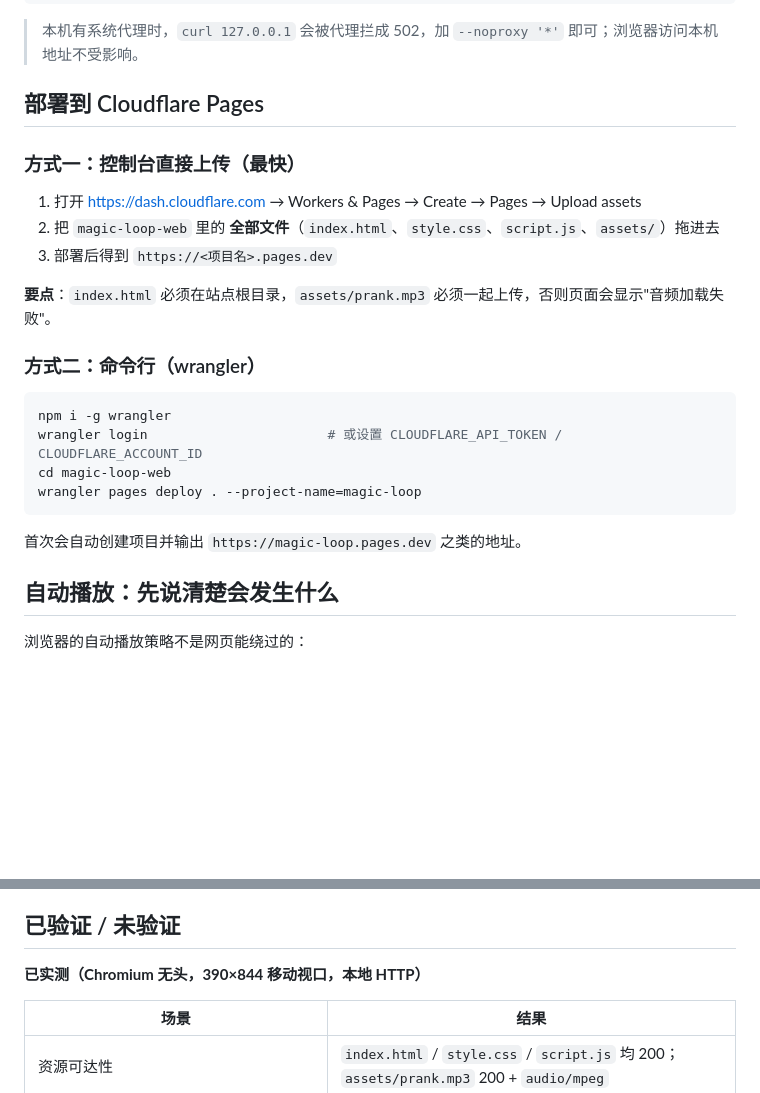
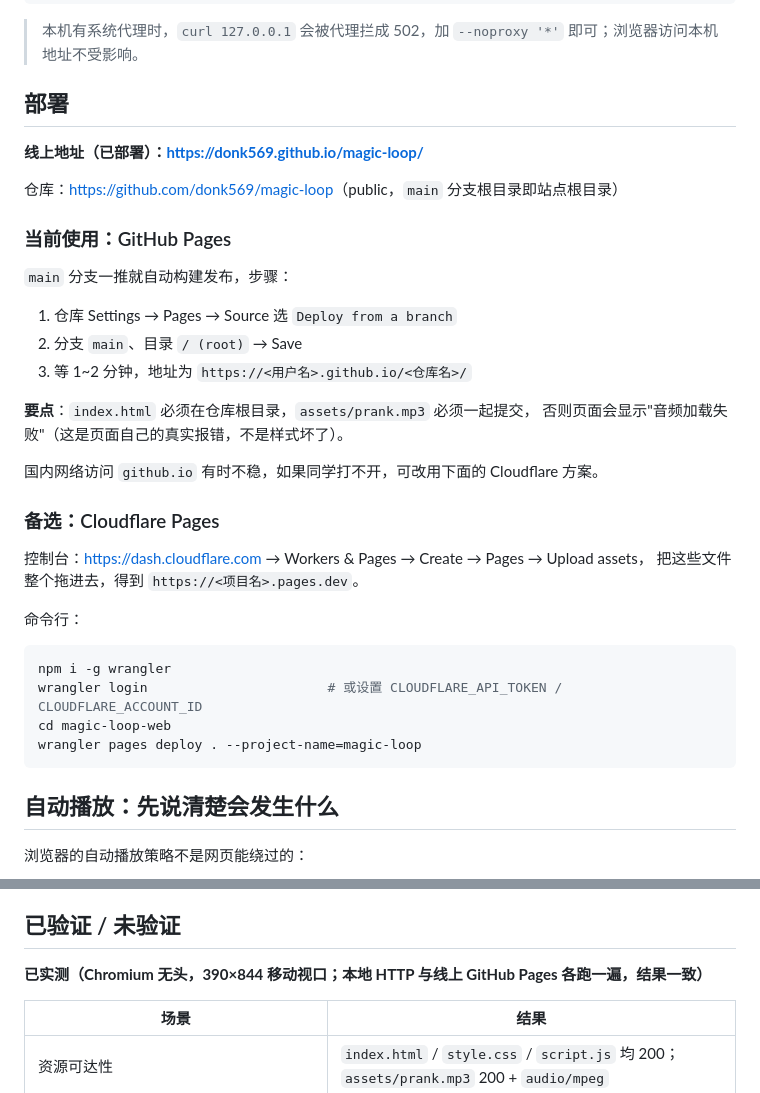
Before and after one commit to donk569/magic-loop, a Markdown page: README.md, 2 parts joined by grey strips. Drawn GitHub-style; blank space fills up the shorter version.

Commit message:
docs: 记录线上地址与 GitHub Pages 部署方式

````diff
--- a/README.md
+++ b/README.md
@@ -33,17 +33,31 @@ npx serve .
 
 > 本机有系统代理时，`curl 127.0.0.1` 会被代理拦成 502，加 `--noproxy '*'` 即可；浏览器访问本机地址不受影响。
 
-## 部署到 Cloudflare Pages
+## 部署
 
-### 方式一：控制台直接上传（最快）
+**线上地址（已部署）：<https://donk569.github.io/magic-loop/>**
 
-1. 打开 <https://dash.cloudflare.com> → Workers & Pages → Create → Pages → Upload assets
-2. 把 `magic-loop-web` 里的 **全部文件**（`index.html`、`style.css`、`script.js`、`assets/`）拖进去
-3. 部署后得到 `https://<项目名>.pages.dev`
+仓库：<https://github.com/donk569/magic-loop>（public，`main` 分支根目录即站点根目录）
 
-**要点**：`index.html` 必须在站点根目录，`assets/prank.mp3` 必须一起上传，否则页面会显示"音频加载失败"。
+### 当前使用：GitHub Pages
 
-### 方式二：命令行（wrangler）
+`main` 分支一推就自动构建发布，步骤：
+
+1. 仓库 Settings → Pages → Source 选 `Deploy from a branch`
+2. 分支 `main`、目录 `/ (root)` → Save
+3. 等 1~2 分钟，地址为 `https://<用户名>.github.io/<仓库名>/`
+
+**要点**：`index.html` 必须在仓库根目录，`assets/prank.mp3` 必须一起提交，
+否则页面会显示"音频加载失败"（这是页面自己的真实报错，不是样式坏了）。
+
+国内网络访问 `github.io` 有时不稳，如果同学打不开，可改用下面的 Cloudflare 方案。
+
+### 备选：Cloudflare Pages
+
+控制台：<https://dash.cloudflare.com> → Workers & Pages → Create → Pages → Upload assets，
+把这些文件整个拖进去，得到 `https://<项目名>.pages.dev`。
+
+命令行：
 
 ```bash
 npm i -g wrangler
@@ -51,8 +65,6 @@ wrangler login                       # 或设置 CLOUDFLARE_API_TOKEN / CLOUDFLA
 cd magic-loop-web
 wrangler pages deploy . --project-name=magic-loop
 ```
-
-首次会自动创建项目并输出 `https://magic-loop.pages.dev` 之类的地址。
 
 ## 自动播放：先说清楚会发生什么
 
@@ -95,7 +107,7 @@ wrangler pages deploy . --project-name=magic-loop
 
 ## 已验证 / 未验证
 
-**已实测（Chromium 无头，390×844 移动视口，本地 HTTP）**
+**已实测（Chromium 无头，390×844 移动视口；本地 HTTP 与线上 GitHub Pages 各跑一遍，结果一致）**
 
 | 场景 | 结果 |
 | --- | --- |
````
